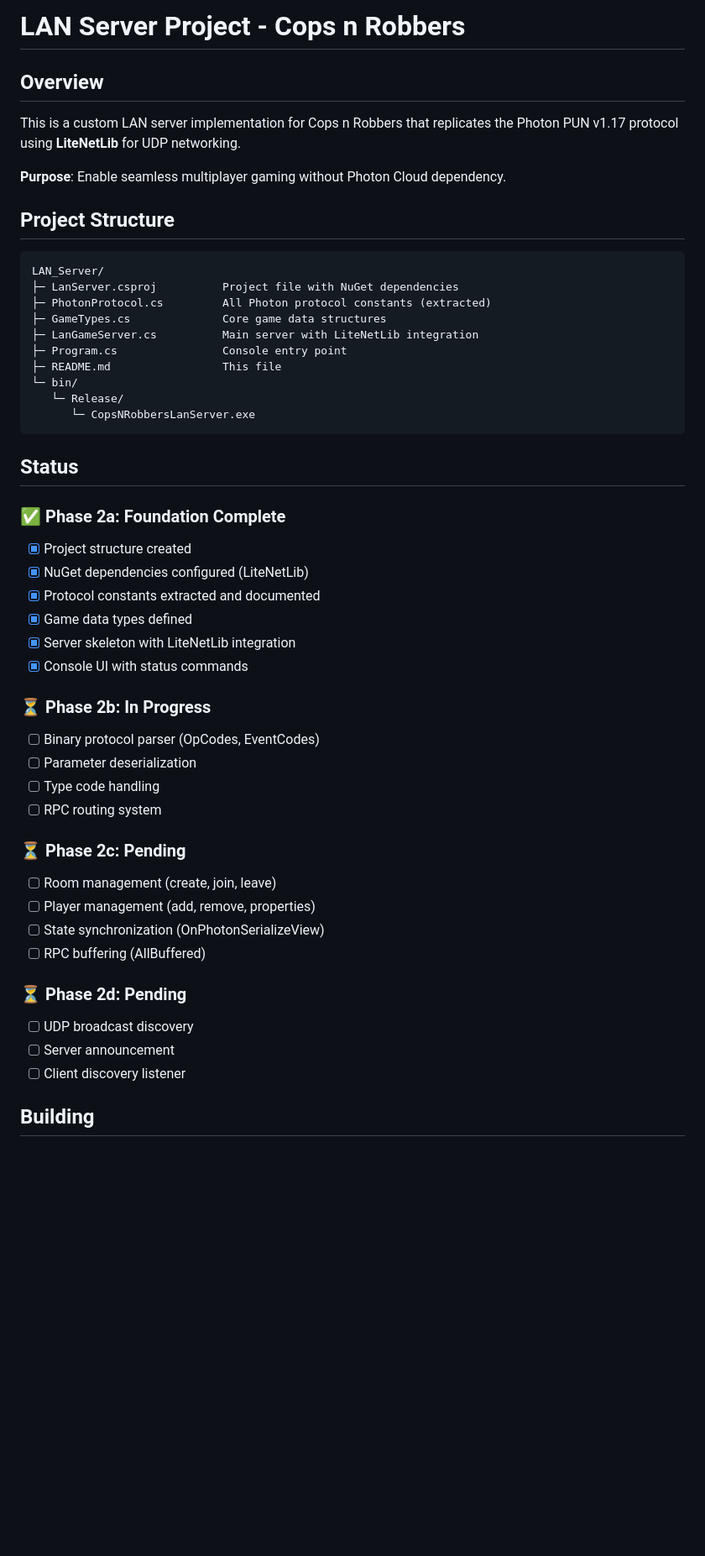
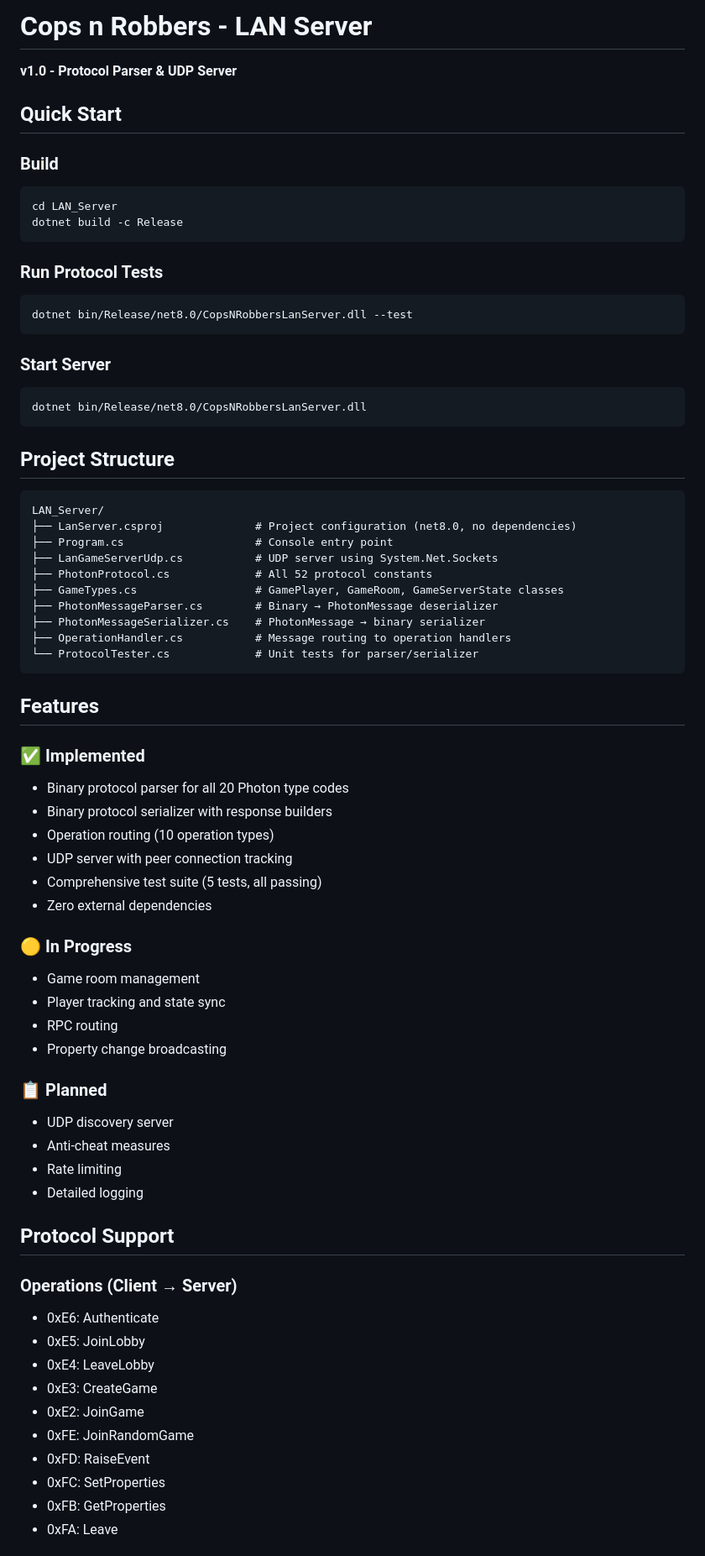
Before and after one commit to Jacqueb-1337/copsnrobbers, a Markdown page: LAN_Server/README.md, the part around the change printed below. Shown: that part at 84% size. GitHub-like rendering; blank space fills up the shorter version.

Commit message:
Update README for Phase 2b - UDP server, all tests passing

````diff
--- a/LAN_Server/README.md
+++ b/LAN_Server/README.md
@@ -1,52 +1,72 @@
-# LAN Server Project - Cops n Robbers
+# Cops n Robbers - LAN Server
+**v1.0 - Protocol Parser & UDP Server**
 
-## Overview
+## Quick Start
 
-This is a custom LAN server implementation for Cops n Robbers that replicates the Photon PUN v1.17 protocol using **LiteNetLib** for UDP networking.
+### Build
+```powershell
+cd LAN_Server
+dotnet build -c Release
+```
 
-**Purpose**: Enable seamless multiplayer gaming without Photon Cloud dependency.
+### Run Protocol Tests
+```powershell
+dotnet bin/Release/net8.0/CopsNRobbersLanServer.dll --test
+```
+
+### Start Server
+```powershell
+dotnet bin/Release/net8.0/CopsNRobbersLanServer.dll
+```
 
 ## Project Structure
 
 ```
 LAN_Server/
-├─ LanServer.csproj          Project file with NuGet dependencies
-├─ PhotonProtocol.cs         All Photon protocol constants (extracted)
-├─ GameTypes.cs              Core game data structures
-├─ LanGameServer.cs          Main server with LiteNetLib integration
-├─ Program.cs                Console entry point
-├─ README.md                 This file
-└─ bin/
-   └─ Release/
-      └─ CopsNRobbersLanServer.exe
+├── LanServer.csproj              # Project configuration (net8.0, no dependencies)
+├── Program.cs                    # Console entry point
+├── LanGameServerUdp.cs           # UDP server using System.Net.Sockets
+├── PhotonProtocol.cs             # All 52 protocol constants
+├── GameTypes.cs                  # GamePlayer, GameRoom, GameServerState classes
+├── PhotonMessageParser.cs        # Binary → PhotonMessage deserializer
+├── PhotonMessageSerializer.cs    # PhotonMessage → binary serializer
+├── OperationHandler.cs           # Message routing to operation handlers
+└── ProtocolTester.cs             # Unit tests for parser/serializer
 ```
 
-## Status
+## Features
 
-### ✅ Phase 2a: Foundation Complete
-- [x] Project structure created
-- [x] NuGet dependencies configured (LiteNetLib)
-- [x] Protocol constants extracted and documented
-- [x] Game data types defined
-- [x] Server skeleton with LiteNetLib integration
-- [x] Console UI with status commands
+### ✅ Implemented
+- Binary protocol parser for all 20 Photon type codes
+- Binary protocol serializer with response builders
+- Operation routing (10 operation types)
+- UDP server with peer connection tracking
+- Comprehensive test suite (5 tests, all passing)
+- Zero external dependencies
 
-### ⏳ Phase 2b: In Progress
-- [ ] Binary protocol parser (OpCodes, EventCodes)
-- [ ] Parameter deserialization
-- [ ] Type code handling
-- [ ] RPC routing system
+### 🟡 In Progress
+- Game room management
+- Player tracking and state sync
+- RPC routing
+- Property change broadcasting
 
-### ⏳ Phase 2c: Pending
-- [ ] Room management (create, join, leave)
-- [ ] Player management (add, remove, properties)
-- [ ] State synchronization (OnPhotonSerializeView)
-- [ ] RPC buffering (AllBuffered)
+### 📋 Planned
+- UDP discovery server
+- Anti-cheat measures
+- Rate limiting
+- Detailed logging
 
-### ⏳ Phase 2d: Pending
-- [ ] UDP broadcast discovery
-- [ ] Server announcement
-- [ ] Client discovery listener
+## Protocol Support
 
-## Building
+### Operations (Client → Server)
+- 0xE6: Authenticate
+- 0xE5: JoinLobby
+- 0xE4: LeaveLobby
+- 0xE3: CreateGame
+- 0xE2: JoinGame
+- 0xFE: JoinRandomGame
+- 0xFD: RaiseEvent
+- 0xFC: SetProperties
+- 0xFB: GetProperties
+- 0xFA: Leave
 
````
Also changed, not shown: other parts of LAN_Server/README.md (+95 -227 lines).
